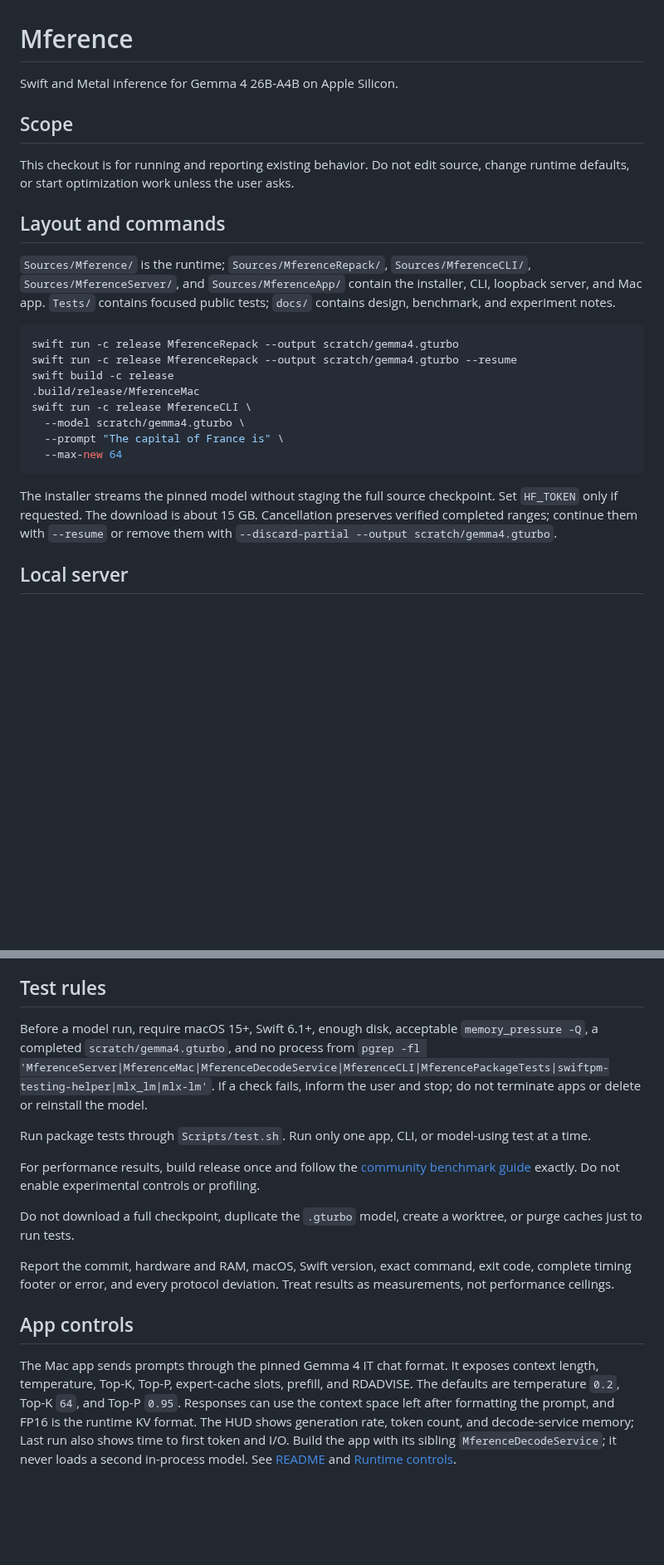
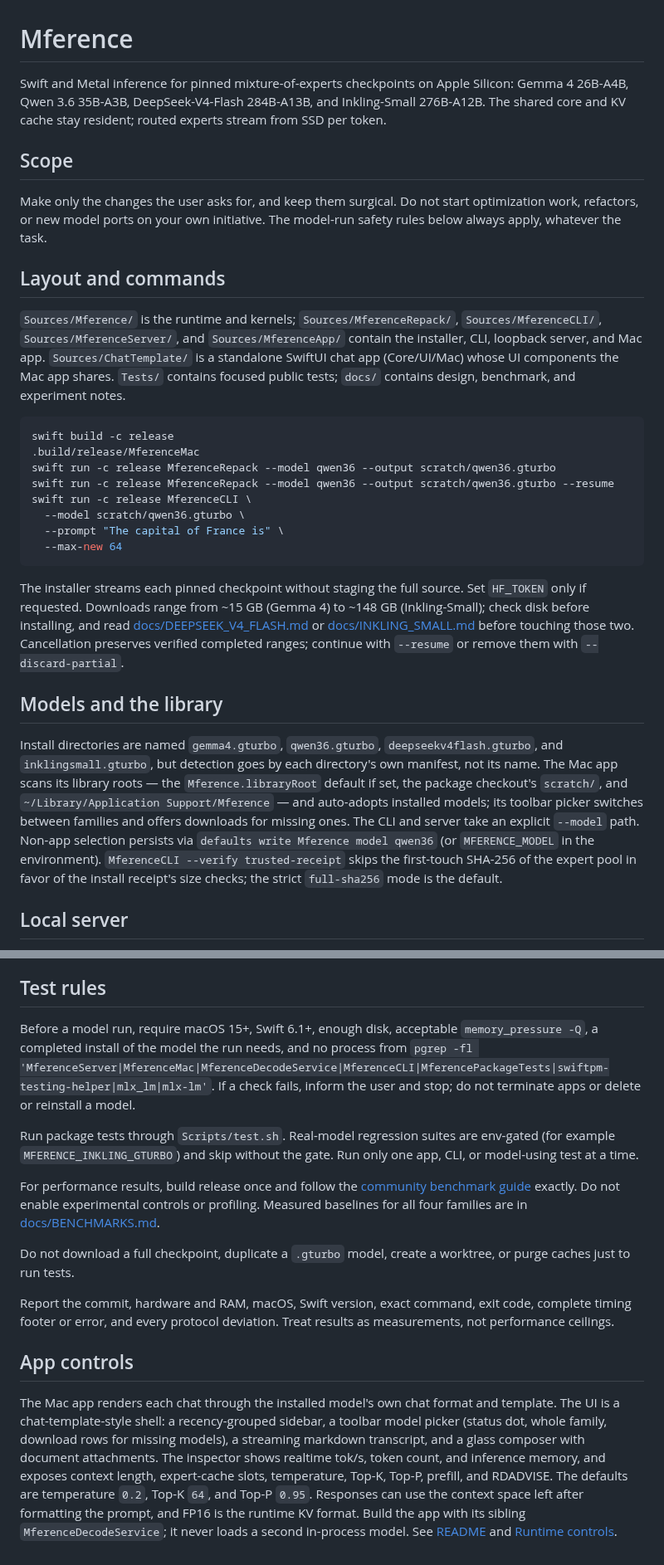
Before and after one commit to NeelM0906/Mference, a Markdown page: AGENTS.md, 2 parts joined by grey strips. Shown at 83% size. Drawn GitHub-style; blank space fills up the shorter version.

Commit message:
docs: rewrite AGENTS.md for the four-model, model-library era
The file still described a Gemma-only, run-and-report checkout. Now it
covers: all four pinned families with per-family install docs and disk
ranges; the ChatTemplate targets in the layout; the model library
(root scanning, manifest-based detection, toolbar picker) versus
explicit --model paths for CLI/server; the --verify integrity modes
with strict full-sha256 as default; env-gated real-model test suites;
the benchmark baselines pointer; and the current app shell (sidebar,
model picker, streaming markdown transcript, glass composer, realtime
inspector metrics). The model-run safety rules, server binding rules,
and reporting requirements are carried over unchanged.

````diff
--- a/AGENTS.md
+++ b/AGENTS.md
@@ -1,31 +1,58 @@
 # Mference
 
-Swift and Metal inference for Gemma 4 26B-A4B on Apple Silicon.
+Swift and Metal inference for pinned mixture-of-experts checkpoints on Apple
+Silicon: Gemma 4 26B-A4B, Qwen 3.6 35B-A3B, DeepSeek-V4-Flash 284B-A13B, and
+Inkling-Small 276B-A12B. The shared core and KV cache stay resident; routed
+experts stream from SSD per token.
 
 ## Scope
 
-This checkout is for running and reporting existing behavior. Do not edit source, change runtime defaults, or start optimization work unless the user asks.
+Make only the changes the user asks for, and keep them surgical. Do not start
+optimization work, refactors, or new model ports on your own initiative. The
+model-run safety rules below always apply, whatever the task.
 
 ## Layout and commands
 
-`Sources/Mference/` is the runtime; `Sources/MferenceRepack/`,
-`Sources/MferenceCLI/`, `Sources/MferenceServer/`, and
-`Sources/MferenceApp/` contain the installer, CLI, loopback server, and
-Mac app.
-`Tests/` contains focused public tests; `docs/` contains design, benchmark, and experiment notes.
+`Sources/Mference/` is the runtime and kernels; `Sources/MferenceRepack/`,
+`Sources/MferenceCLI/`, `Sources/MferenceServer/`, and `Sources/MferenceApp/`
+contain the installer, CLI, loopback server, and Mac app.
+`Sources/ChatTemplate/` is a standalone SwiftUI chat app (Core/UI/Mac) whose
+UI components the Mac app shares. `Tests/` contains focused public tests;
+`docs/` contains design, benchmark, and experiment notes.
 
 ```bash
-swift run -c release MferenceRepack --output scratch/gemma4.gturbo
-swift run -c release MferenceRepack --output scratch/gemma4.gturbo --resume
 swift build -c release
 .build/release/MferenceMac
+swift run -c release MferenceRepack --model qwen36 --output scratch/qwen36.gturbo
+swift run -c release MferenceRepack --model qwen36 --output scratch/qwen36.gturbo --resume
 swift run -c release MferenceCLI \
-  --model scratch/gemma4.gturbo \
+  --model scratch/qwen36.gturbo \
   --prompt "The capital of France is" \
   --max-new 64
 ```
 
-The installer streams the pinned model without staging the full source checkpoint. Set `HF_TOKEN` only if requested. The download is about 15 GB. Cancellation preserves verified completed ranges; continue them with `--resume` or remove them with `--discard-partial --output scratch/gemma4.gturbo`.
+The installer streams each pinned checkpoint without staging the full source.
+Set `HF_TOKEN` only if requested. Downloads range from ~15 GB (Gemma 4) to
+~148 GB (Inkling-Small); check disk before installing, and read
+[docs/DEEPSEEK_V4_FLASH.md](docs/DEEPSEEK_V4_FLASH.md) or
+[docs/INKLING_SMALL.md](docs/INKLING_SMALL.md) before touching those two.
+Cancellation preserves verified completed ranges; continue with `--resume` or
+remove them with `--discard-partial`.
+
+## Models and the library
+
+Install directories are named `gemma4.gturbo`, `qwen36.gturbo`,
+`deepseekv4flash.gturbo`, and `inklingsmall.gturbo`, but detection goes by
+each directory's own manifest, not its name. The Mac app scans its library
+roots — the `Mference.libraryRoot` default if set, the package checkout's
+`scratch/`, and `~/Library/Application Support/Mference` — and auto-adopts
+installed models; its toolbar picker switches between families and offers
+downloads for missing ones. The CLI and server take an explicit `--model`
+path. Non-app selection persists via `defaults write Mference model qwen36`
+(or `MFERENCE_MODEL` in the environment). `MferenceCLI --verify
+trusted-receipt` skips the first-touch SHA-256 of the expert pool in favor of
+the install receipt's size checks; the strict `full-sha256` mode is the
+default.
 
 ## Local server
 
@@ -44,23 +71,38 @@ you launched.
 
 ## Test rules
 
-Before a model run, require macOS 15+, Swift 6.1+, enough disk, acceptable `memory_pressure -Q`, a completed `scratch/gemma4.gturbo`, and no process from `pgrep -fl 'MferenceServer|MferenceMac|MferenceDecodeService|MferenceCLI|MferencePackageTests|swiftpm-testing-helper|mlx_lm|mlx-lm'`. If a check fails, inform the user and stop; do not terminate apps or delete or reinstall the model.
+Before a model run, require macOS 15+, Swift 6.1+, enough disk, acceptable
+`memory_pressure -Q`, a completed install of the model the run needs, and no
+process from `pgrep -fl 'MferenceServer|MferenceMac|MferenceDecodeService|MferenceCLI|MferencePackageTests|swiftpm-testing-helper|mlx_lm|mlx-lm'`.
+If a check fails, inform the user and stop; do not terminate apps or delete or
+reinstall a model.
 
-Run package tests through `Scripts/test.sh`. Run only one app, CLI, or model-using test at a time.
+Run package tests through `Scripts/test.sh`. Real-model regression suites are
+env-gated (for example `MFERENCE_INKLING_GTURBO`) and skip without the gate.
+Run only one app, CLI, or model-using test at a time.
 
-For performance results, build release once and follow the [community benchmark guide](docs/COMMUNITY_BENCHMARKS.md) exactly. Do not enable experimental controls or profiling.
+For performance results, build release once and follow the [community
+benchmark guide](docs/COMMUNITY_BENCHMARKS.md) exactly. Do not enable
+experimental controls or profiling. Measured baselines for all four families
+are in [docs/BENCHMARKS.md](docs/BENCHMARKS.md).
 
-Do not download a full checkpoint, duplicate the `.gturbo` model, create a worktree, or purge caches just to run tests.
+Do not download a full checkpoint, duplicate a `.gturbo` model, create a
+worktree, or purge caches just to run tests.
 
-Report the commit, hardware and RAM, macOS, Swift version, exact command, exit code, complete timing footer or error, and every protocol deviation. Treat results as measurements, not performance ceilings.
+Report the commit, hardware and RAM, macOS, Swift version, exact command, exit
+code, complete timing footer or error, and every protocol deviation. Treat
+results as measurements, not performance ceilings.
 
 ## App controls
 
-The Mac app sends prompts through the pinned Gemma 4 IT chat format. It
-exposes context length, temperature, Top-K, Top-P, expert-cache slots, prefill,
-and RDADVISE. The defaults are temperature `0.2`, Top-K `64`, and Top-P `0.95`.
-Responses can use the context space left after formatting the prompt, and FP16
-is the runtime KV format. The HUD shows generation rate, token count, and
-decode-service memory; Last run also shows time to first token and I/O. Build
-the app with its sibling `MferenceDecodeService`; it never loads a second
-in-process model. See [README](README.md) and [Runtime controls](docs/RUNTIME_CONTROLS.md).
+The Mac app renders each chat through the installed model's own chat format
+and template. The UI is a chat-template-style shell: a recency-grouped
+sidebar, a toolbar model picker (status dot, whole family, download rows for
+missing models), a streaming markdown transcript, and a glass composer with
+document attachments. The inspector shows realtime tok/s, token count, and
+inference memory, and exposes context length, expert-cache slots, temperature,
+Top-K, Top-P, prefill, and RDADVISE. The defaults are temperature `0.2`,
+Top-K `64`, and Top-P `0.95`. Responses can use the context space left after
+formatting the prompt, and FP16 is the runtime KV format. Build the app with
+its sibling `MferenceDecodeService`; it never loads a second in-process model.
+See [README](README.md) and [Runtime controls](docs/RUNTIME_CONTROLS.md).
````
